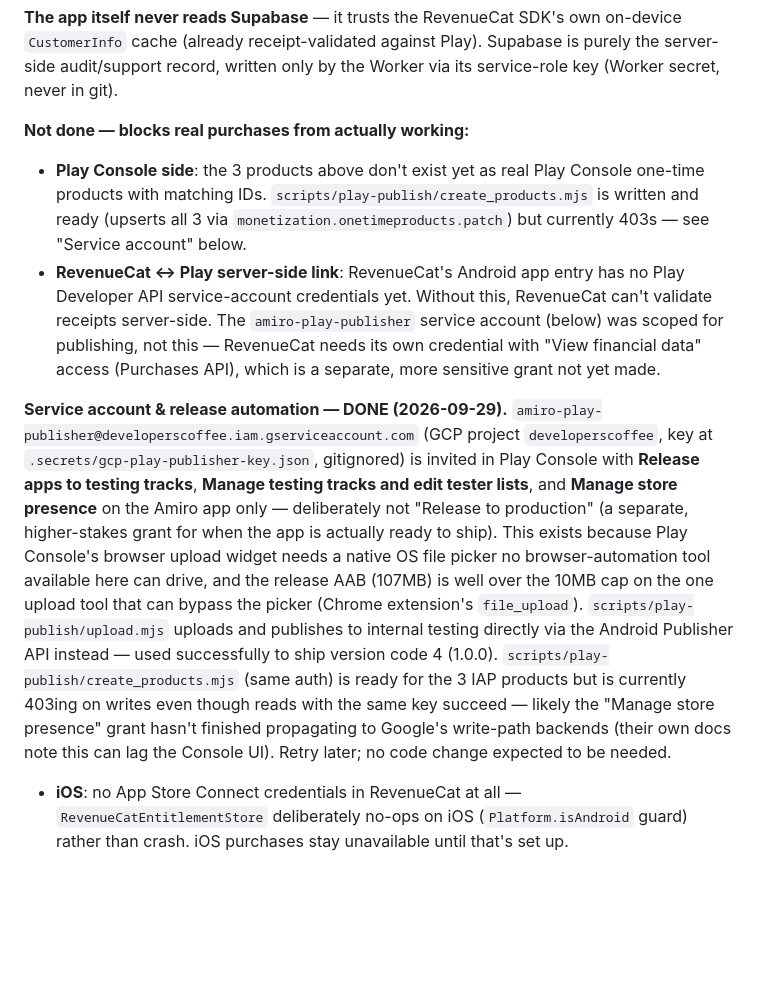
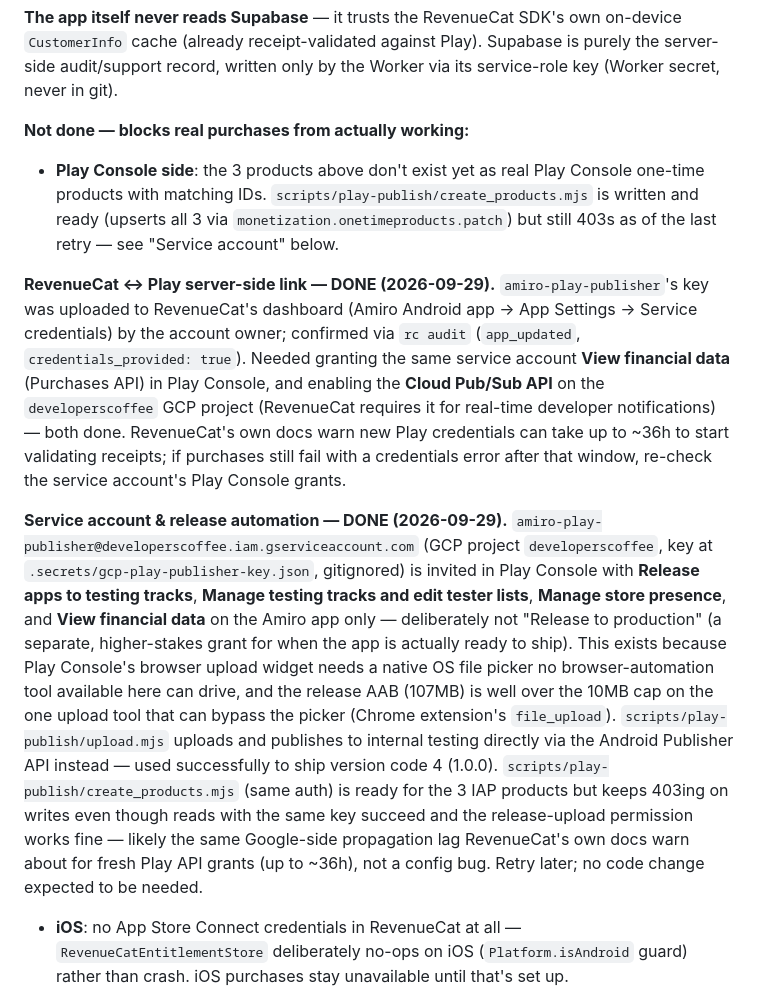
Before and after one commit to DevelopersCoffee/amiro, a Markdown page: TODOS.md, the part around the change. GitHub-like rendering; blank space fills up the shorter version.

Commit message:
docs: RevenueCat-Play credentials link confirmed done
Service account amiro-play-publisher's key uploaded to RevenueCat's
dashboard for the Amiro Android app (confirmed via rc audit,
credentials_provided: true). Needed two more grants beyond the release
automation: "View financial data" on the service account in Play
Console, and enabling Cloud Pub/Sub API on the developerscoffee GCP
project for RevenueCat's real-time developer notifications.

IAP product creation still pending — same service account, write calls
still 403 despite correct grants; likely the same propagation lag
RevenueCat's own docs warn about for fresh Play credentials (up to ~36h).

Co-Authored-By: Claude Sonnet 5 <noreply@anthropic.com>

```diff
--- a/TODOS.md
+++ b/TODOS.md
@@ -158,10 +158,11 @@ The Store's mock "demo purchase" dialog is gone; `packages/store/lib/src/revenue
 **The app itself never reads Supabase** — it trusts the RevenueCat SDK's own on-device `CustomerInfo` cache (already receipt-validated against Play). Supabase is purely the server-side audit/support record, written only by the Worker via its service-role key (Worker secret, never in git).
 
 **Not done — blocks real purchases from actually working:**
-- **Play Console side**: the 3 products above don't exist yet as real Play Console one-time products with matching IDs. `scripts/play-publish/create_products.mjs` is written and ready (upserts all 3 via `monetization.onetimeproducts.patch`) but currently 403s — see "Service account" below.
-- **RevenueCat ↔ Play server-side link**: RevenueCat's Android app entry has no Play Developer API service-account credentials yet. Without this, RevenueCat can't validate receipts server-side. The `amiro-play-publisher` service account (below) was scoped for publishing, not this — RevenueCat needs its own credential with "View financial data" access (Purchases API), which is a separate, more sensitive grant not yet made.
+- **Play Console side**: the 3 products above don't exist yet as real Play Console one-time products with matching IDs. `scripts/play-publish/create_products.mjs` is written and ready (upserts all 3 via `monetization.onetimeproducts.patch`) but still 403s as of the last retry — see "Service account" below.
 
-**Service account & release automation — DONE (2026-09-29).** `amiro-play-publisher@developerscoffee.iam.gserviceaccount.com` (GCP project `developerscoffee`, key at `.secrets/gcp-play-publisher-key.json`, gitignored) is invited in Play Console with **Release apps to testing tracks**, **Manage testing tracks and edit tester lists**, and **Manage store presence** on the Amiro app only — deliberately not "Release to production" (a separate, higher-stakes grant for when the app is actually ready to ship). This exists because Play Console's browser upload widget needs a native OS file picker no browser-automation tool available here can drive, and the release AAB (107MB) is well over the 10MB cap on the one upload tool that can bypass the picker (Chrome extension's `file_upload`). `scripts/play-publish/upload.mjs` uploads and publishes to internal testing directly via the Android Publisher API instead — used successfully to ship version code 4 (1.0.0). `scripts/play-publish/create_products.mjs` (same auth) is ready for the 3 IAP products but is currently 403ing on writes even though reads with the same key succeed — likely the "Manage store presence" grant hasn't finished propagating to Google's write-path backends (their own docs note this can lag the Console UI). Retry later; no code change expected to be needed.
+**RevenueCat ↔ Play server-side link — DONE (2026-09-29).** `amiro-play-publisher`'s key was uploaded to RevenueCat's dashboard (Amiro Android app → App Settings → Service credentials) by the account owner; confirmed via `rc audit` (`app_updated`, `credentials_provided: true`). Needed granting the same service account **View financial data** (Purchases API) in Play Console, and enabling the **Cloud Pub/Sub API** on the `developerscoffee` GCP project (RevenueCat requires it for real-time developer notifications) — both done. RevenueCat's own docs warn new Play credentials can take up to ~36h to start validating receipts; if purchases still fail with a credentials error after that window, re-check the service account's Play Console grants.
+
+**Service account & release automation — DONE (2026-09-29).** `amiro-play-publisher@developerscoffee.iam.gserviceaccount.com` (GCP project `developerscoffee`, key at `.secrets/gcp-play-publisher-key.json`, gitignored) is invited in Play Console with **Release apps to testing tracks**, **Manage testing tracks and edit tester lists**, **Manage store presence**, and **View financial data** on the Amiro app only — deliberately not "Release to production" (a separate, higher-stakes grant for when the app is actually ready to ship). This exists because Play Console's browser upload widget needs a native OS file picker no browser-automation tool available here can drive, and the release AAB (107MB) is well over the 10MB cap on the one upload tool that can bypass the picker (Chrome extension's `file_upload`). `scripts/play-publish/upload.mjs` uploads and publishes to internal testing directly via the Android Publisher API instead — used successfully to ship version code 4 (1.0.0). `scripts/play-publish/create_products.mjs` (same auth) is ready for the 3 IAP products but keeps 403ing on writes even though reads with the same key succeed and the release-upload permission works fine — likely the same Google-side propagation lag RevenueCat's own docs warn about for fresh Play API grants (up to ~36h), not a config bug. Retry later; no code change expected to be needed.
 - **iOS**: no App Store Connect credentials in RevenueCat at all — `RevenueCatEntitlementStore` deliberately no-ops on iOS (`Platform.isAndroid` guard) rather than crash. iOS purchases stay unavailable until that's set up.
 - **Legal docs updated, Play Console form not re-submitted**: `docs/legal/privacy-policy.{html,md}`, `docs/legal/data-safety.md`, and `docs/legal/store-listing.md` now describe the real purchase pipeline. The Data safety declaration already submitted to Play Console (2026-09-29, pre-payments) needs re-submitting to match.
 - The Worker has no request-signature verification from RevenueCat (their dashboard doesn't expose an Authorization-header webhook secret through the `rc` CLI) — secured instead by an unguessable random path segment (`WEBHOOK_PATH_TOKEN`, a Worker secret). Fine for MVP; revisit if RevenueCat later exposes signed webhooks via API.
```
